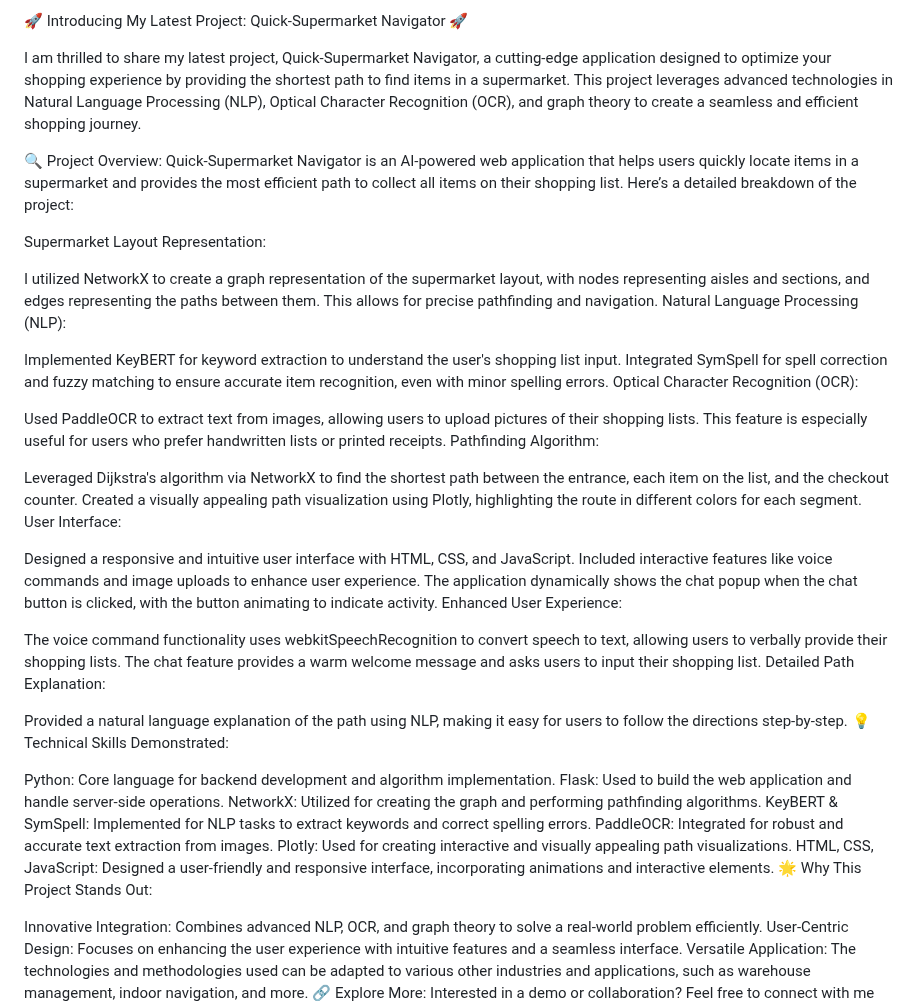
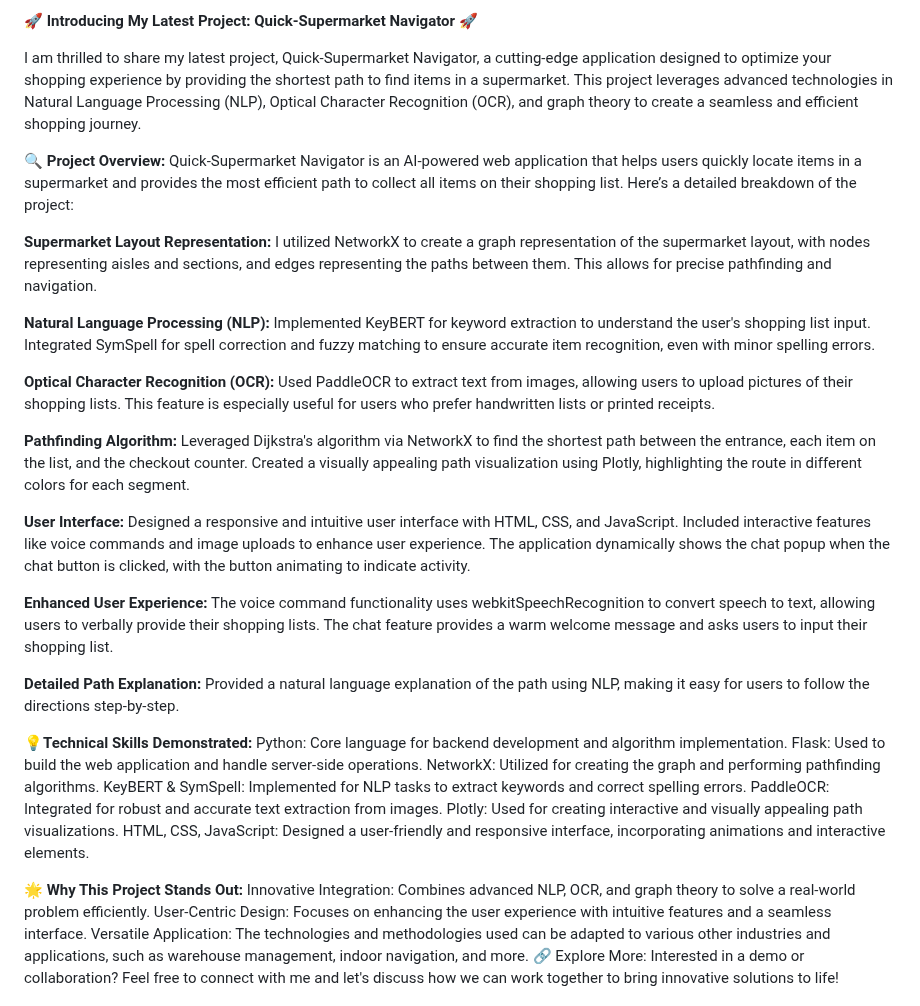
Before and after one commit to Narthanasiva/AI_Based_Supermarket_Path_Optimizer, a Markdown page: README.md, the part around the change. GitHub-like rendering.

```diff
--- a/README.md
+++ b/README.md
@@ -1,38 +1,37 @@
-🚀 Introducing My Latest Project: Quick-Supermarket Navigator 🚀
+🚀 **Introducing My Latest Project: Quick-Supermarket Navigator** 🚀
 
 I am thrilled to share my latest project, Quick-Supermarket Navigator, a cutting-edge application designed to optimize your shopping experience by providing the shortest path to find items in a supermarket. This project leverages advanced technologies in Natural Language Processing (NLP), Optical Character Recognition (OCR), and graph theory to create a seamless and efficient shopping journey.
 
-🔍 Project Overview:
+🔍 **Project Overview:**
 Quick-Supermarket Navigator is an AI-powered web application that helps users quickly locate items in a supermarket and provides the most efficient path to collect all items on their shopping list. Here’s a detailed breakdown of the project:
 
-Supermarket Layout Representation:
+**Supermarket Layout Representation:**
+I utilized NetworkX to create a graph representation of the supermarket layout, with nodes representing aisles and sections, and edges representing the paths between them. This allows for precise pathfinding and navigation.
 
-I utilized NetworkX to create a graph representation of the supermarket layout, with nodes representing aisles and sections, and edges representing the paths between them. This allows for precise pathfinding and navigation.
-Natural Language Processing (NLP):
-
+**Natural Language Processing (NLP):**
 Implemented KeyBERT for keyword extraction to understand the user's shopping list input.
 Integrated SymSpell for spell correction and fuzzy matching to ensure accurate item recognition, even with minor spelling errors.
-Optical Character Recognition (OCR):
 
+**Optical Character Recognition (OCR):**
 Used PaddleOCR to extract text from images, allowing users to upload pictures of their shopping lists. This feature is especially useful for users who prefer handwritten lists or printed receipts.
-Pathfinding Algorithm:
 
+**Pathfinding Algorithm:**
 Leveraged Dijkstra's algorithm via NetworkX to find the shortest path between the entrance, each item on the list, and the checkout counter.
 Created a visually appealing path visualization using Plotly, highlighting the route in different colors for each segment.
-User Interface:
 
+**User Interface:**
 Designed a responsive and intuitive user interface with HTML, CSS, and JavaScript.
 Included interactive features like voice commands and image uploads to enhance user experience.
 The application dynamically shows the chat popup when the chat button is clicked, with the button animating to indicate activity.
-Enhanced User Experience:
 
+**Enhanced User Experience:**
 The voice command functionality uses webkitSpeechRecognition to convert speech to text, allowing users to verbally provide their shopping lists.
 The chat feature provides a warm welcome message and asks users to input their shopping list.
-Detailed Path Explanation:
 
+**Detailed Path Explanation:**
 Provided a natural language explanation of the path using NLP, making it easy for users to follow the directions step-by-step.
-💡 Technical Skills Demonstrated:
 
+**💡Technical Skills Demonstrated:**
 Python: Core language for backend development and algorithm implementation.
 Flask: Used to build the web application and handle server-side operations.
 NetworkX: Utilized for creating the graph and performing pathfinding algorithms.
@@ -40,8 +39,8 @@ KeyBERT & SymSpell: Implemented for NLP tasks to extract keywords and correct sp
 PaddleOCR: Integrated for robust and accurate text extraction from images.
 Plotly: Used for creating interactive and visually appealing path visualizations.
 HTML, CSS, JavaScript: Designed a user-friendly and responsive interface, incorporating animations and interactive elements.
-🌟 Why This Project Stands Out:
 
+**🌟 Why This Project Stands Out:**
 Innovative Integration: Combines advanced NLP, OCR, and graph theory to solve a real-world problem efficiently.
 User-Centric Design: Focuses on enhancing the user experience with intuitive features and a seamless interface.
 Versatile Application: The technologies and methodologies used can be adapted to various other industries and applications, such as warehouse management, indoor navigation, and more.
```
